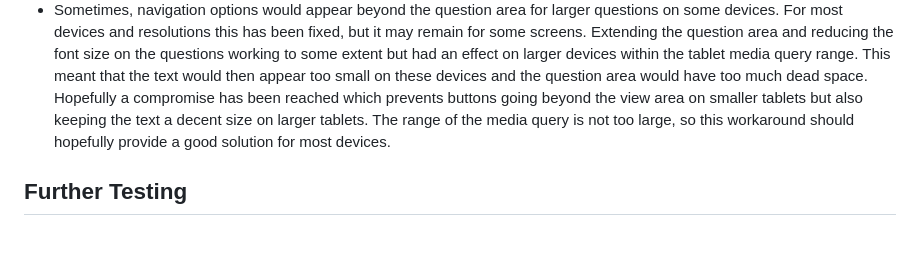
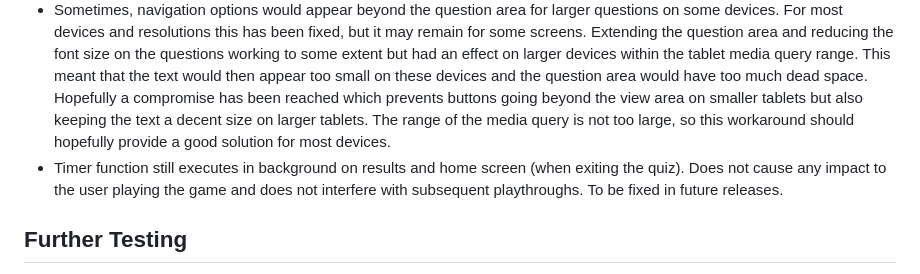
Before and after one commit to NickCMoore/xmas-food-quiz, a Markdown page: TESTING.md, the part around the change. GitHub-like rendering; blank space fills up the shorter version.

Commit message:
Log hidden timer function bug in Testing

```diff
--- a/TESTING.md
+++ b/TESTING.md
@@ -120,6 +120,7 @@ Upon resolving this error in the W3C Validator, no further errors remain.
 * Performance at mobile resolutions slightly impacted by large contentful paints load times. Have somewhat addressed this through resizing of images for mobile.
 * Some issues with answer option alignment at tablet resolutions. The issue was with the options being impacted by other containers on the page.
 * Sometimes, navigation options would appear beyond the question area for larger questions on some devices. For most devices and resolutions this has been fixed, but it may remain for some screens. Extending the question area and reducing the font size on the questions working to some extent but had an effect on larger devices within the tablet media query range. This meant that the text would then appear too small on these devices and the question area would have too much dead space. Hopefully a compromise has been reached which prevents buttons going beyond the view area on smaller tablets but also keeping the text a decent size on larger tablets. The range of the media query is not too large, so this workaround should hopefully provide a good solution for most devices.
+* Timer function still executes in background on results and home screen (when exiting the quiz). Does not cause any impact to the user playing the game and does not interfere with subsequent playthroughs. To be fixed in future releases.
 
 ## Further Testing <a name="further-testing"></a>
 
```
Also changed, not shown: README.md (+1 -1 lines).
